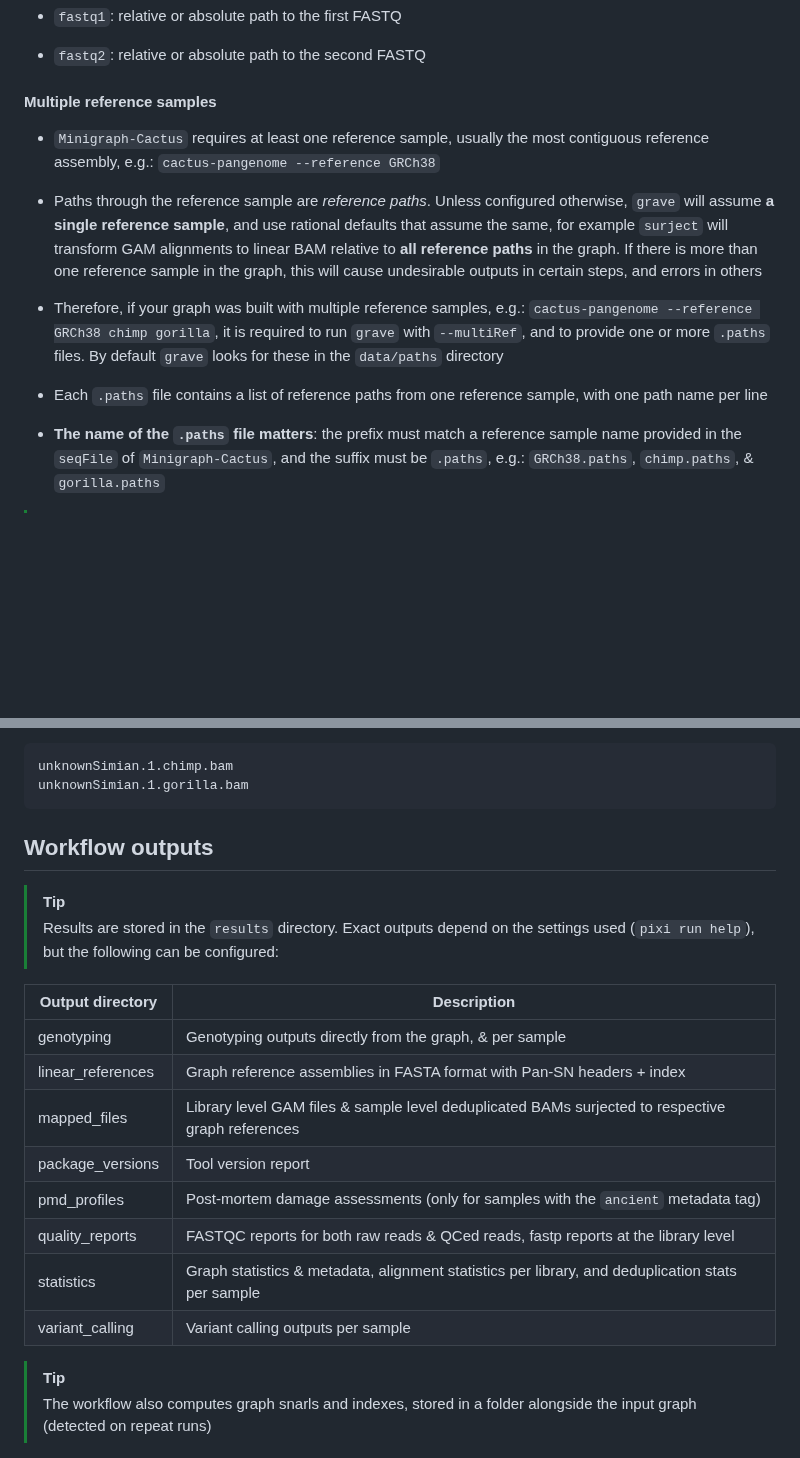
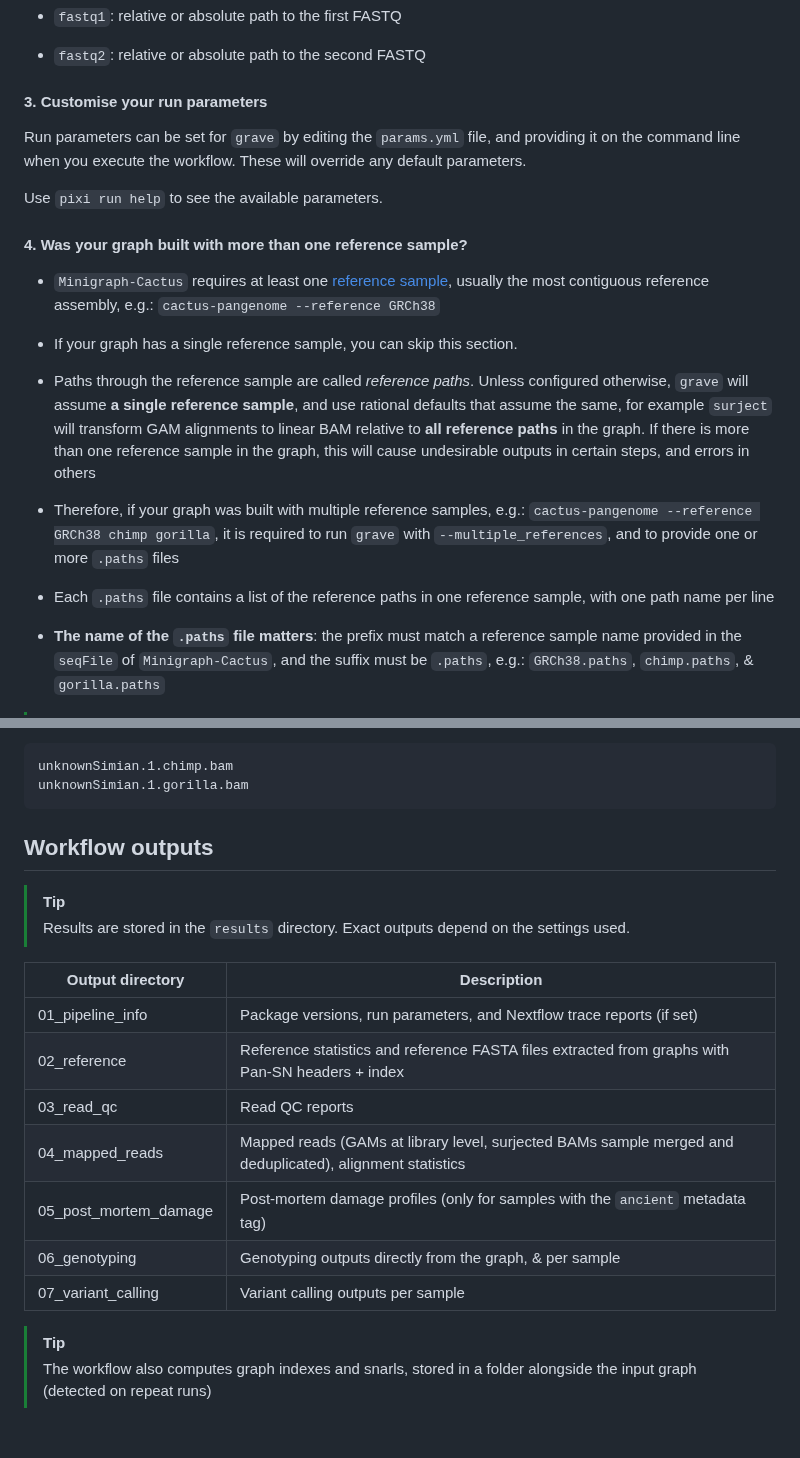
Before and after one commit to NBISweden/grave, a Markdown page: README.md, 2 parts joined by grey strips. Drawn GitHub-style; blank space fills up the shorter version.

````diff
--- a/README.md
+++ b/README.md
@@ -139,15 +139,23 @@ Run with the provided test data: `pixi run test`
 
 - `fastq2`: relative or absolute path to the second FASTQ
 
-#### Multiple reference samples
+#### 3. Customise your run parameters
 
-- `Minigraph-Cactus` requires at least one reference sample, usually the most contiguous reference assembly, e.g.: `cactus-pangenome --reference GRCh38`
+Run parameters can be set for `grave` by editing the `params.yml` file, and providing it on the command line when you execute the workflow. These will override any default parameters.
 
-- Paths through the reference sample are _reference paths_. Unless configured otherwise, `grave` will assume __a single reference sample__, and use rational defaults that assume the same, for example `surject` will transform GAM alignments to linear BAM relative to __all reference paths__ in the graph. If there is more than one reference sample in the graph, this will cause undesirable outputs in certain steps, and errors in others
+Use `pixi run help` to see the available parameters.
 
-- Therefore, if your graph was built with multiple reference samples, e.g.: `cactus-pangenome --reference GRCh38 chimp gorilla`, it is required to run `grave` with `--multiRef`, and to provide one or more `.paths` files. By default `grave` looks for these in the `data/paths` directory
+#### 4. Was your graph built with more than one reference sample?
 
-- Each `.paths` file contains a list of reference paths from one reference sample, with one path name per line
+- `Minigraph-Cactus` requires at least one [reference sample](https://github.com/ComparativeGenomicsToolkit/cactus/blob/master/doc/pangenome.md#Reference-Sample), usually the most contiguous reference assembly, e.g.: `cactus-pangenome --reference GRCh38`
+
+- If your graph has a single reference sample, you can skip this section.
+
+- Paths through the reference sample are called _reference paths_. Unless configured otherwise, `grave` will assume __a single reference sample__, and use rational defaults that assume the same, for example `surject` will transform GAM alignments to linear BAM relative to __all reference paths__ in the graph. If there is more than one reference sample in the graph, this will cause undesirable outputs in certain steps, and errors in others
+
+- Therefore, if your graph was built with multiple reference samples, e.g.: `cactus-pangenome --reference GRCh38 chimp gorilla`, it is required to run `grave` with `--multiple_references`, and to provide one or more `.paths` files
+
+- Each `.paths` file contains a list of the reference paths in one reference sample, with one path name per line
 
 - __The name of the `.paths` file matters__: the prefix must match a reference sample name provided in the `seqFile` of `Minigraph-Cactus`, and the suffix must be `.paths`, e.g.: `GRCh38.paths`, `chimp.paths`, & `gorilla.paths`
 
@@ -162,25 +170,23 @@ unknownSimian.1.chimp.bam
 unknownSimian.1.gorilla.bam
 ```
 
-
 ## Workflow outputs
 
 >[!TIP]
-> Results are stored in the `results` directory. Exact outputs depend on the settings used (`pixi run help`), but the following can be configured:
+> Results are stored in the `results` directory. Exact outputs depend on the settings used.
 
-| Output directory  | Description                                                                                                           |
-|-------------------|-----------------------------------------------------------------------------------------------------------------------|
-| genotyping        | Genotyping outputs directly from the graph, & per sample                                                              |
-| linear_references | Graph reference assemblies in FASTA format with Pan-SN headers + index                                                |
-| mapped_files      | Library level GAM files & sample level deduplicated BAMs surjected to respective graph references                     |
-| package_versions  | Tool version report                                                                                                   |
-| pmd_profiles      | Post-mortem damage assessments (only for samples with the `ancient` metadata tag)                                     |
-| quality_reports   | FASTQC reports for both raw reads & QCed reads, fastp reports at the library level                                    |
-| statistics        | Graph statistics & metadata, alignment statistics per library, and deduplication stats per sample                     |
-| variant_calling   | Variant calling outputs per sample                                                                                    |
+| Output directory      | Description                                                                                               |
+|-----------------------|-----------------------------------------------------------------------------------------------------------|
+| 01_pipeline_info      | Package versions, run parameters, and Nextflow trace reports (if set)                                     |
+| 02_reference          | Reference statistics and reference FASTA files extracted from graphs with Pan-SN headers + index          |
+| 03_read_qc            | Read QC reports                                                                                           |
+| 04_mapped_reads       | Mapped reads (GAMs at library level, surjected BAMs sample merged and deduplicated), alignment statistics |
+| 05_post_mortem_damage | Post-mortem damage profiles (only for samples with the `ancient` metadata tag)                            |
+| 06_genotyping         | Genotyping outputs directly from the graph, & per sample                                                  |
+| 07_variant_calling    | Variant calling outputs per sample                                                                        |
 
 >[!TIP]
-> The workflow also computes graph snarls and indexes, stored in a folder alongside the input graph (detected on repeat runs)
+> The workflow also computes graph indexes and snarls, stored in a folder alongside the input graph (detected on repeat runs)
 
 ![Storedir example](assets/storedir.png)
 
````
Also changed, not shown: other parts of README.md (+45 -45 lines).
